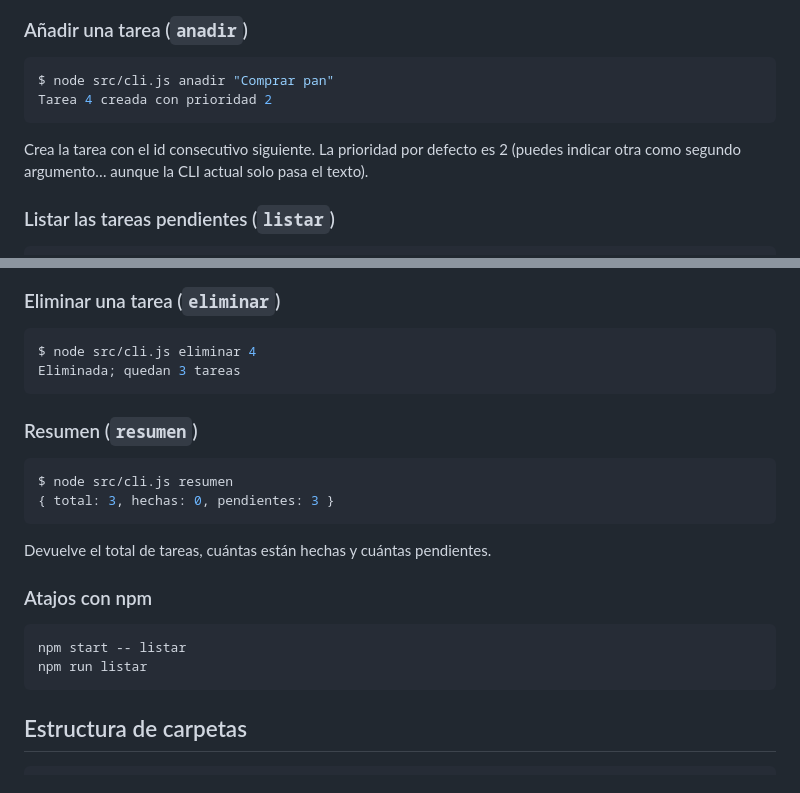
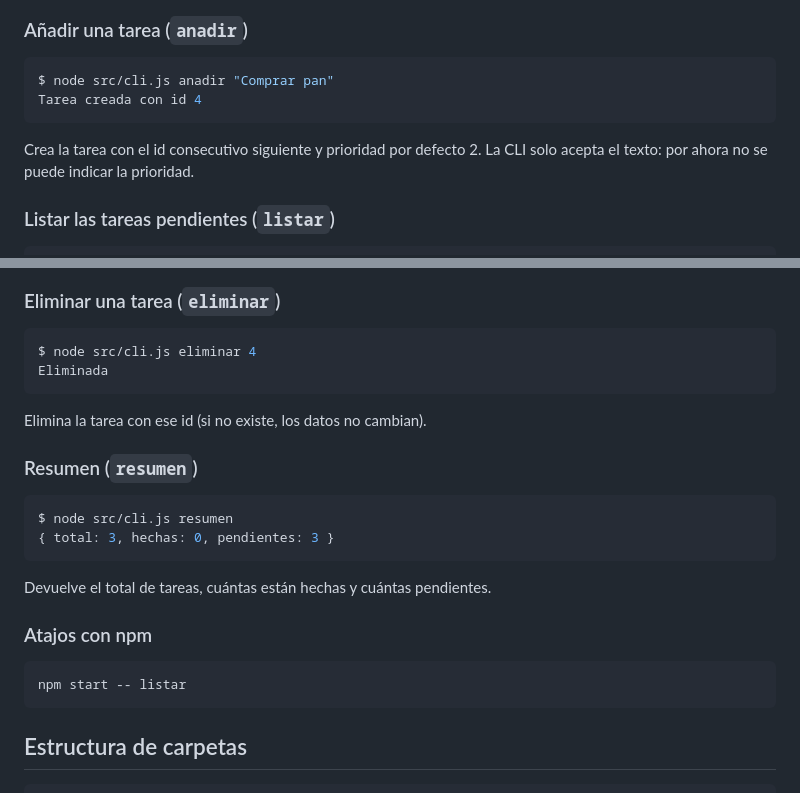
Before and after one commit to ORDDaw/ArquitecturaDESPLIEGE_ORD, a Markdown page: README.md, 2 parts joined by grey strips. GitHub-like rendering.

Commit message:
Corrige el README tras ejecutar todos los ejemplos

````diff
--- a/README.md
+++ b/README.md
@@ -48,12 +48,11 @@ Uso: node src/cli.js anadir|completar|eliminar|listar|resumen
 
 ```bash
 $ node src/cli.js anadir "Comprar pan"
-Tarea 4 creada con prioridad 2
+Tarea creada con id 4
 ```
 
-Crea la tarea con el id consecutivo siguiente. La prioridad por defecto es 2
-(puedes indicar otra como segundo argumento… aunque la CLI actual solo pasa el
-texto).
+Crea la tarea con el id consecutivo siguiente y prioridad por defecto 2. La
+CLI solo acepta el texto: por ahora no se puede indicar la prioridad.
 
 ### Listar las tareas pendientes (`listar`)
 
@@ -85,8 +84,10 @@ Marca la tarea con ese id como hecha y muestra la tarea actualizada.
 
 ```bash
 $ node src/cli.js eliminar 4
-Eliminada; quedan 3 tareas
+Eliminada
 ```
+
+Elimina la tarea con ese id (si no existe, los datos no cambian).
 
 ### Resumen (`resumen`)
 
@@ -101,7 +102,6 @@ Devuelve el total de tareas, cuántas están hechas y cuántas pendientes.
 
 ```bash
 npm start -- listar
-npm run listar
 ```
 
 ## Estructura de carpetas
````
